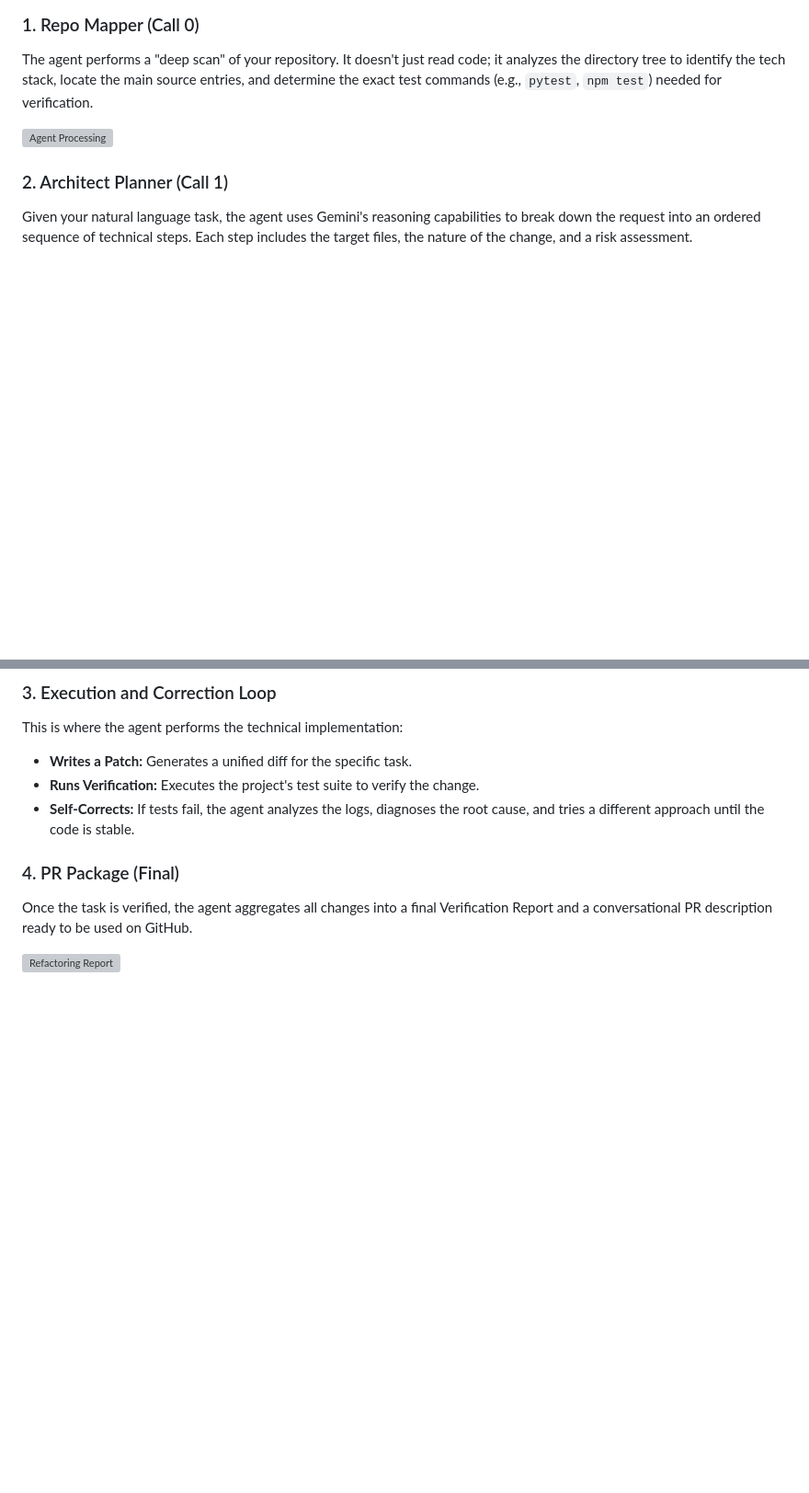
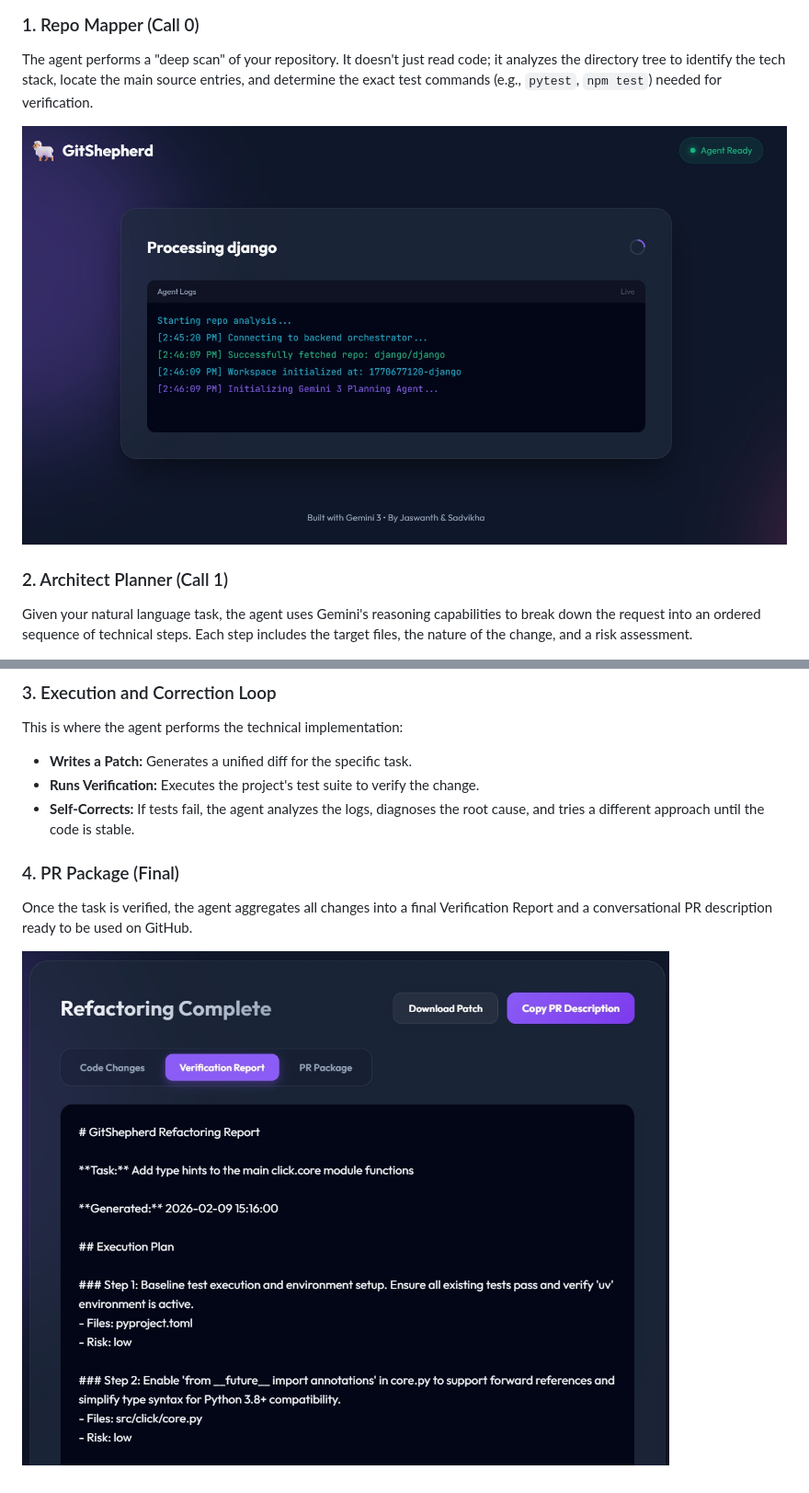
Before and after one commit to jdonepud/GitShepherd, a Markdown page: README.md, 2 parts joined by grey strips. Shown: that part at 92% size. Rendered like a GitHub page; pictures changed too: processing.jpg (added), report.jpg (added); blank space fills up the shorter version; grey boxes are pictures that could not be loaded.

Commit message:
docs: update screenshots to jpg format

```diff
--- a/README.md
+++ b/README.md
@@ -47,7 +47,7 @@ GitShepherd operates on a sophisticated **ReAct (Reasoning + Acting)** loop desi
 ### 1. Repo Mapper (Call 0)
 The agent performs a "deep scan" of your repository. It doesn't just read code; it analyzes the directory tree to identify the tech stack, locate the main source entries, and determine the exact test commands (e.g., `pytest`, `npm test`) needed for verification.
 
-![Agent Processing](processing.png)
+![Agent Processing](processing.jpg)
 
 ### 2. Architect Planner (Call 1)
 Given your natural language task, the agent uses Gemini's reasoning capabilities to break down the request into an ordered sequence of technical steps. Each step includes the target files, the nature of the change, and a risk assessment.
@@ -61,4 +61,4 @@ This is where the agent performs the technical implementation:
 ### 4. PR Package (Final)
 Once the task is verified, the agent aggregates all changes into a final Verification Report and a conversational PR description ready to be used on GitHub.
 
-![Refactoring Report](report.png)
+![Refactoring Report](report.jpg)
```
